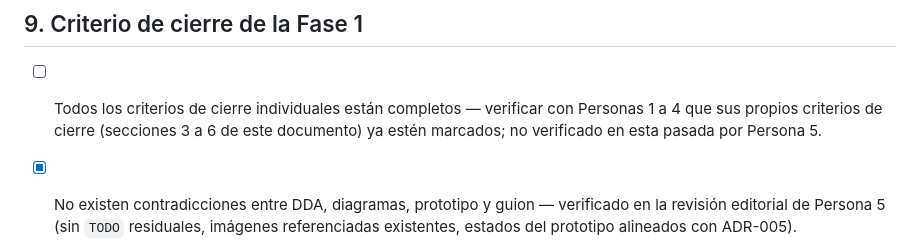
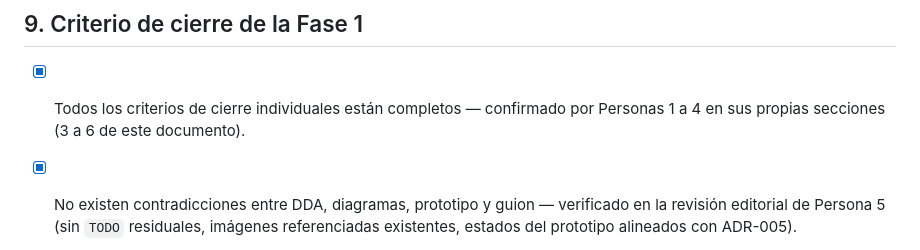
Before and after one commit to K-Giron/AYD2_Proyecto, a Markdown page: Docs/qa/checklist-entregables.md, the part around one of its changes. GitHub-like rendering.

```diff
--- a/Docs/qa/checklist-entregables.md
+++ b/Docs/qa/checklist-entregables.md
@@ -169,7 +169,7 @@ Ninguno.
 
 ## 9. Criterio de cierre de la Fase 1
 
-- [ ] Todos los criterios de cierre individuales están completos — verificar con Personas 1 a 4 que sus propios criterios de cierre (secciones 3 a 6 de este documento) ya estén marcados; no verificado en esta pasada por Persona 5.
+- [x] Todos los criterios de cierre individuales están completos — confirmado por Personas 1 a 4 en sus propias secciones (3 a 6 de este documento).
 - [x] No existen contradicciones entre DDA, diagramas, prototipo y guion — verificado en la revisión editorial de Persona 5 (sin `TODO` residuales, imágenes referenciadas existentes, estados del prototipo alineados con ADR-005).
 - [ ] El equipo registró la aprobación final.
 - [x] La presentación visual y el ensayo están completos.
```
Also changed, not shown: other parts of Docs/qa/checklist-entregables.md (+8 -8 lines), Docs/presentacion/guion-45min.md (+5 -5 lines).
